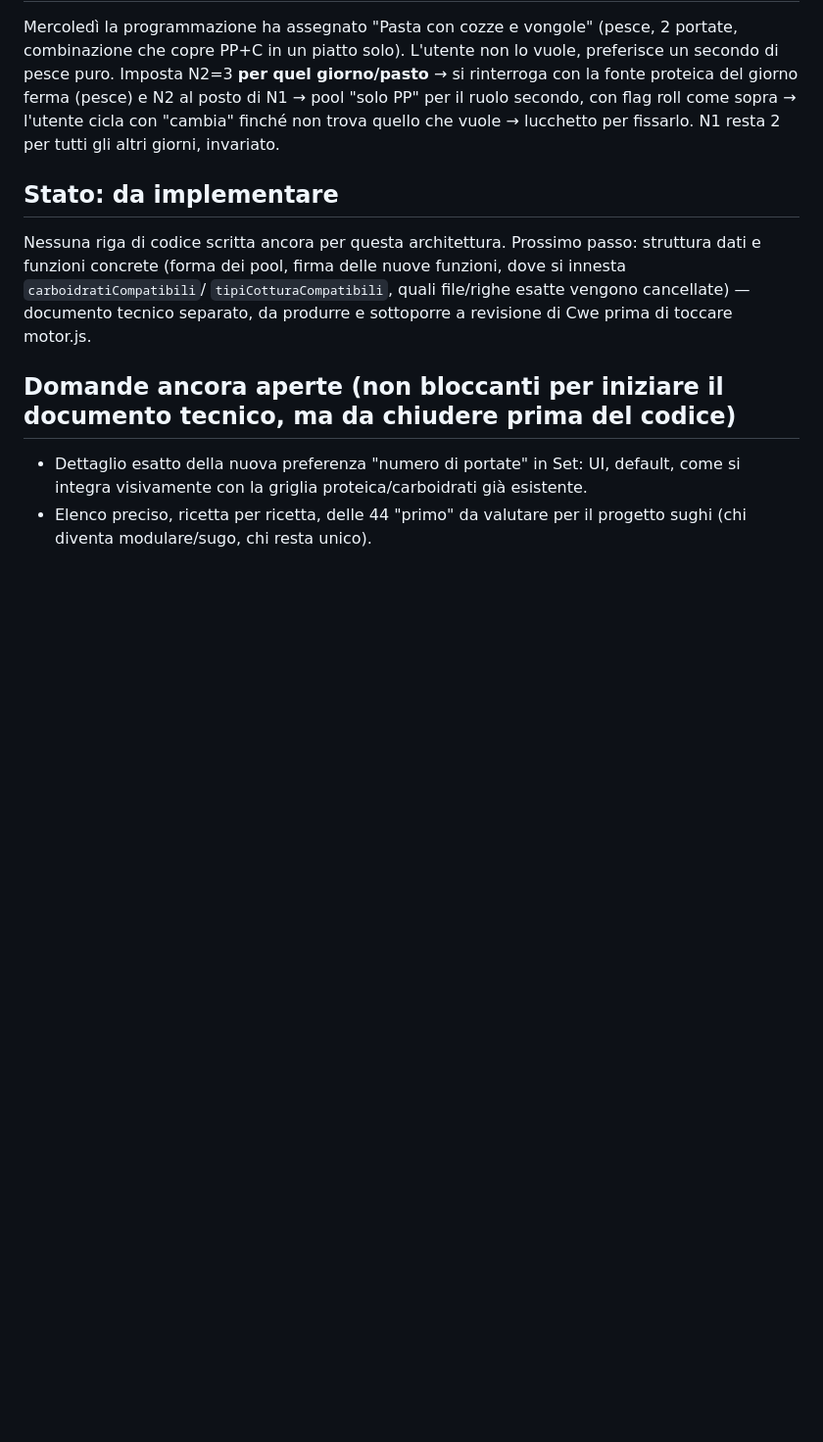
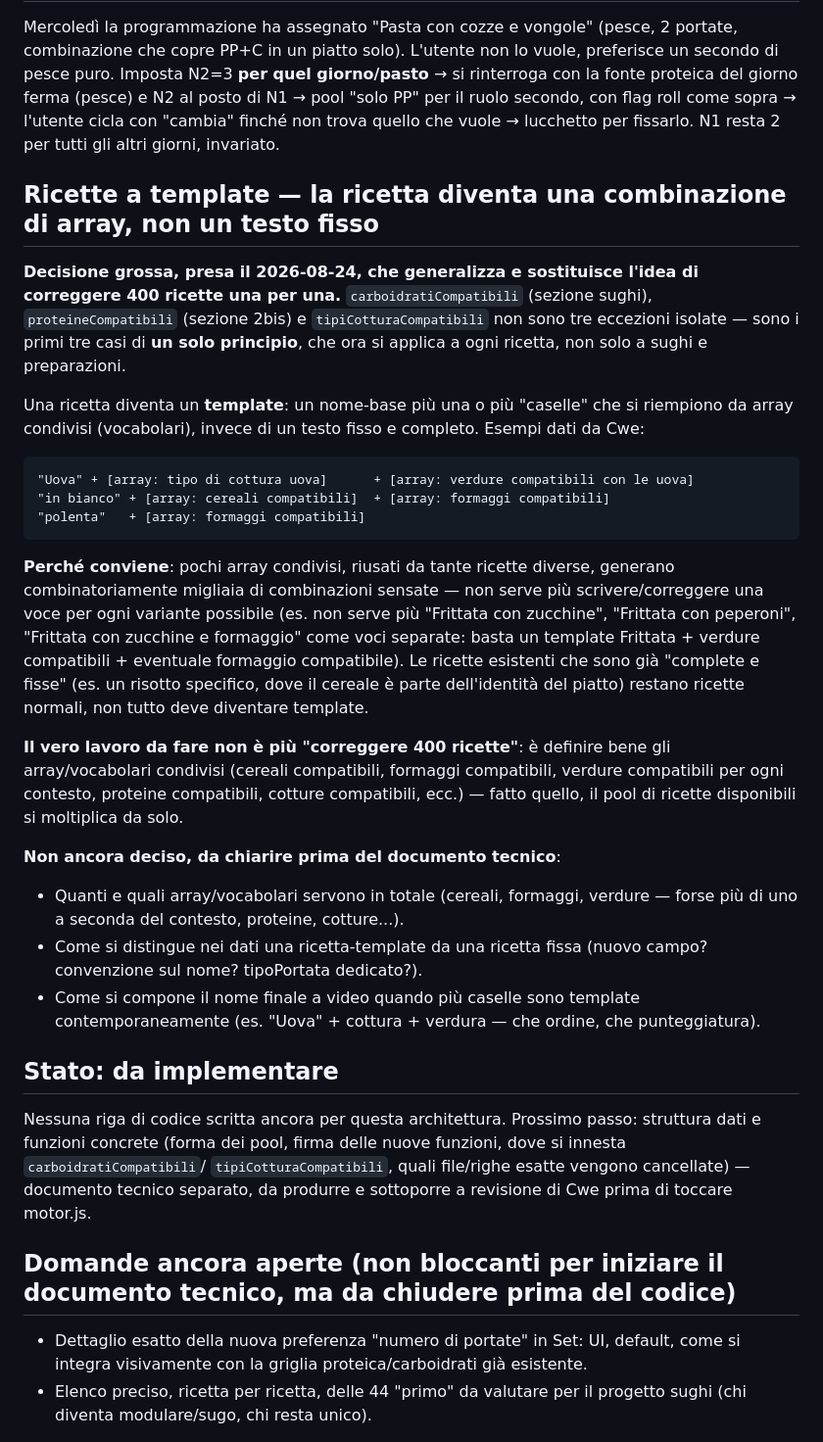
Before and after one commit to cwebit1/DietaPlanner, a Markdown page: docs/NUOVA-ARCHITETTURA-MOTORE.md, the part around the change. Shown at 98% size. Rendered like a GitHub page; blank space fills up the shorter version.

Commit message:
Decisione grossa: le ricette diventano template (nome-base + array/vocabolari compatibili), non testo fisso. Generalizza carboidratiCompatibili/proteineCompatibili/tipiCotturaCompatibili a tutte le ricette. Il lavoro vero e' definire gli array, non correggere 400 ricette una per una.

````diff
--- a/docs/NUOVA-ARCHITETTURA-MOTORE.md
+++ b/docs/NUOVA-ARCHITETTURA-MOTORE.md
@@ -318,6 +318,50 @@ con flag roll come sopra → l'utente cicla con "cambia" finché non trova
 quello che vuole → lucchetto per fissarlo. N1 resta 2 per tutti gli altri
 giorni, invariato.
 
+## Ricette a template — la ricetta diventa una combinazione di array, non un testo fisso
+
+**Decisione grossa, presa il 2026-08-24, che generalizza e sostituisce
+l'idea di correggere 400 ricette una per una.** `carboidratiCompatibili`
+(sezione sughi), `proteineCompatibili` (sezione 2bis) e
+`tipiCotturaCompatibili` non sono tre eccezioni isolate — sono i primi tre
+casi di **un solo principio**, che ora si applica a ogni ricetta, non solo
+a sughi e preparazioni.
+
+Una ricetta diventa un **template**: un nome-base più una o più "caselle"
+che si riempiono da array condivisi (vocabolari), invece di un testo
+fisso e completo. Esempi dati da Cwe:
+
+```
+"Uova" + [array: tipo di cottura uova]      + [array: verdure compatibili con le uova]
+"in bianco" + [array: cereali compatibili]  + [array: formaggi compatibili]
+"polenta"   + [array: formaggi compatibili]
+```
+
+**Perché conviene**: pochi array condivisi, riusati da tante ricette
+diverse, generano combinatoriamente migliaia di combinazioni sensate — non
+serve più scrivere/correggere una voce per ogni variante possibile (es.
+non serve più "Frittata con zucchine", "Frittata con peperoni", "Frittata
+con zucchine e formaggio" come voci separate: basta un template Frittata +
+verdure compatibili + eventuale formaggio compatibile). Le ricette
+esistenti che sono già "complete e fisse" (es. un risotto specifico,
+dove il cereale è parte dell'identità del piatto) restano ricette normali,
+non tutto deve diventare template.
+
+**Il vero lavoro da fare non è più "correggere 400 ricette"**: è definire
+bene gli array/vocabolari condivisi (cereali compatibili, formaggi
+compatibili, verdure compatibili per ogni contesto, proteine compatibili,
+cotture compatibili, ecc.) — fatto quello, il pool di ricette disponibili
+si moltiplica da solo.
+
+**Non ancora deciso, da chiarire prima del documento tecnico**:
+- Quanti e quali array/vocabolari servono in totale (cereali, formaggi,
+  verdure — forse più di uno a seconda del contesto, proteine, cotture...).
+- Come si distingue nei dati una ricetta-template da una ricetta fissa
+  (nuovo campo? convenzione sul nome? tipoPortata dedicato?).
+- Come si compone il nome finale a video quando più caselle sono
+  template contemporaneamente (es. "Uova" + cottura + verdura — che ordine,
+  che punteggiatura).
+
 ## Stato: da implementare
 
 Nessuna riga di codice scritta ancora per questa architettura. Prossimo
````
